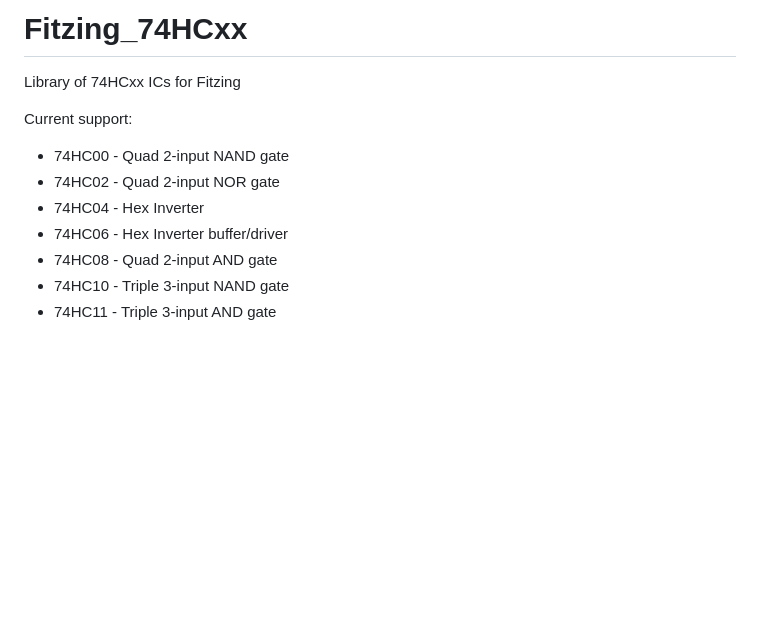
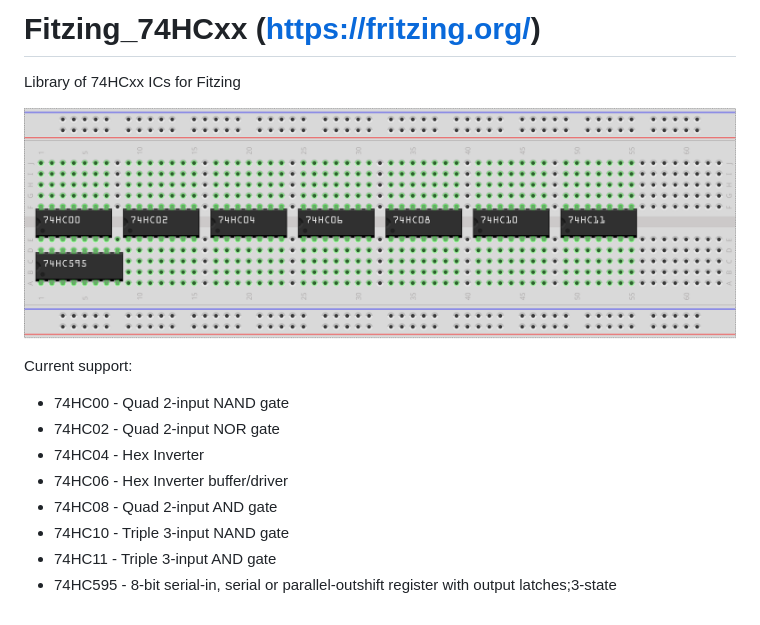
Before and after one commit to AwooOOoo/Fritzing_74HCxx, a Markdown page: README.md, the part around the change. Rendered like a GitHub page; pictures changed too: images/ICs.png (added); blank space fills up the shorter version.

Commit message:
- Added 74HC595 - Added image to Readme

```diff
--- a/README.md
+++ b/README.md
@@ -1,6 +1,8 @@
-# Fitzing_74HCxx
+# Fitzing_74HCxx (https://fritzing.org/)
 
 Library of 74HCxx ICs for Fitzing
+
+![74HCxx Chips](images/ICs.png)
 
 Current support:
   - 74HC00 - Quad 2-input NAND gate
@@ -10,3 +12,4 @@ Current support:
   - 74HC08 - Quad 2-input AND gate
   - 74HC10 - Triple 3-input NAND gate
   - 74HC11 - Triple 3-input AND gate
+  - 74HC595 - 8-bit serial-in, serial or parallel-outshift register with output latches;3-state
```
Also changed, not shown: 1 other file.
